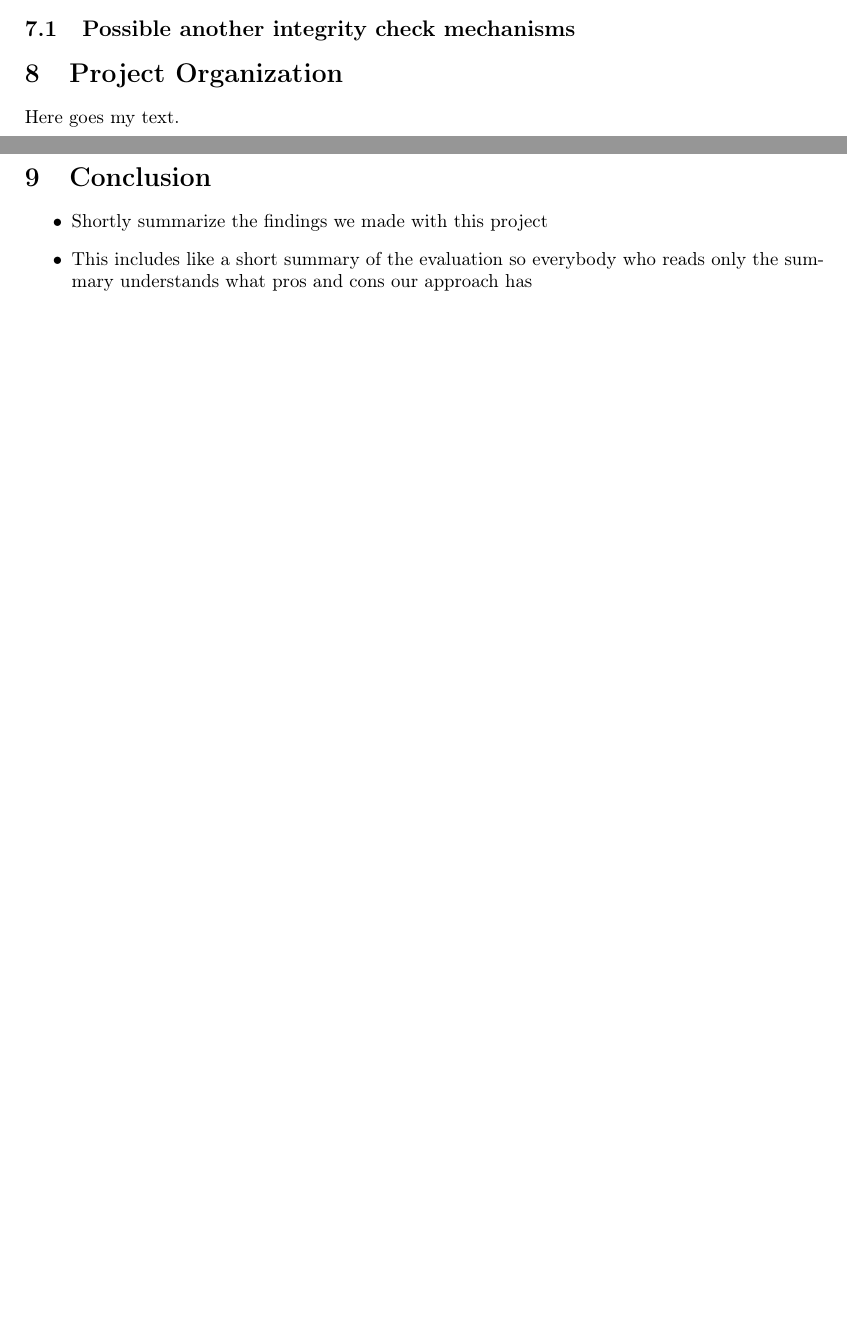
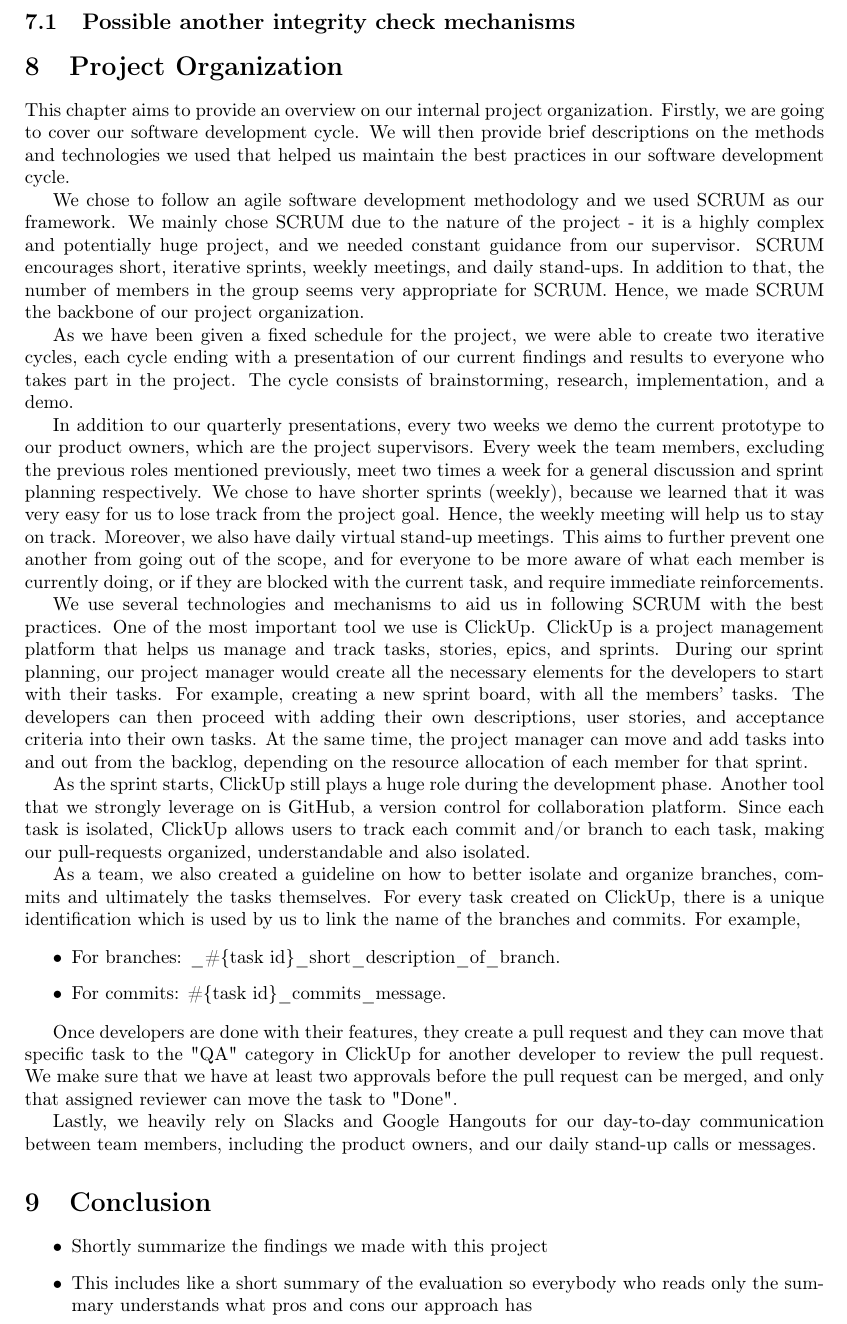
Before and after one commit to JacobEberhardt/offchainer, a LaTeX paper (documentation/main.tex, which reads documentation/sections/08_project_organization.tex): two parts of pages 5 and 6 of 10 before the commit and part of page 6 of 10 after it, the two joined at a grey line, cut so that both start at the same text, the shorter picture padded with empty space. Compiled offline with pdfLaTeX.

Commit message:
needs refactoring

```diff
--- a/documentation/sections/08_project_organization.tex
+++ b/documentation/sections/08_project_organization.tex
@@ -1,3 +1,25 @@
 \section{Project Organization}
 
-Here goes my text.
+This chapter aims to provide an overview on our internal project organization. Firstly, we are going to cover our software development cycle. We will then provide brief descriptions on the methods and technologies we used that helped us maintain the best practices in our software development cycle.
+
+We chose to follow an agile software development methodology and we used SCRUM as our framework. We mainly chose SCRUM due to the nature of the project - it is a highly complex and potentially huge project, and we needed constant guidance from our supervisor. SCRUM encourages short, iterative sprints, weekly meetings, and daily stand-ups. In addition to that, the number of members in the group seems very appropriate for SCRUM. Hence, we made SCRUM the backbone of our project organization.
+
+As we have been given a fixed schedule for the project, we were able to create two iterative cycles, each cycle ending with a presentation of our current findings and results to everyone who takes part in the project. The cycle consists of brainstorming, research, implementation, and a demo.
+
+In addition to our quarterly presentations, every two weeks we demo the current prototype to our product owners, which are the project supervisors. Every week the team members, excluding the previous roles mentioned previously, meet two times a week for a general discussion and sprint planning respectively. We chose to have shorter sprints (weekly), because we learned that it was very easy for us to lose track from the project goal. Hence, the weekly meeting will help us to stay on track. Moreover, we also have daily virtual stand-up meetings. This aims to further prevent one another from going out of the scope, and for everyone to be more aware of what each member is currently doing, or if they are blocked with the current task, and require immediate reinforcements.
+
+We use several technologies and mechanisms to aid us in following SCRUM with the best practices. One of the most important tool we use is ClickUp. ClickUp is a project management platform that helps us manage and track tasks, stories, epics, and sprints. During our sprint planning, our project manager would create all the necessary elements for the developers to start with their tasks. For example, creating a new sprint board, with all the members' tasks. The developers can then proceed with adding their own descriptions, user stories, and acceptance criteria into their own tasks. At the same time, the project manager can move and add tasks into and out from the backlog, depending on the resource allocation of each member for that sprint.
+
+As the sprint starts, ClickUp still plays a huge role during the development phase. Another tool that we strongly leverage on is GitHub, a version control for collaboration platform. Since each task is isolated, ClickUp allows users to track each commit and/or branch to each task, making our pull-requests organized, understandable and also isolated.
+
+As a team, we also created a guideline on how to better isolate and organize branches, commits and ultimately the tasks themselves. For every task created on ClickUp, there is a unique identification which is used by us to link the name of the branches and commits. For example,
+
+\begin{itemize}
+\item For branches: \_\#\{task id\}\_short\_description\_of\_branch.
+\item For commits: \#\{task id\}\_commits\_message.
+\end{itemize}
+
+
+Once developers are done with their features, they create a pull request and they can move that specific task to the "QA" category in ClickUp for another developer to review the pull request. We make sure that we have at least two approvals before the pull request can be merged, and only that assigned reviewer can move the task to "Done".
+
+Lastly, we heavily rely on Slacks and Google Hangouts for our day-to-day communication between team members, including the product owners, and our daily stand-up calls or messages.
```
